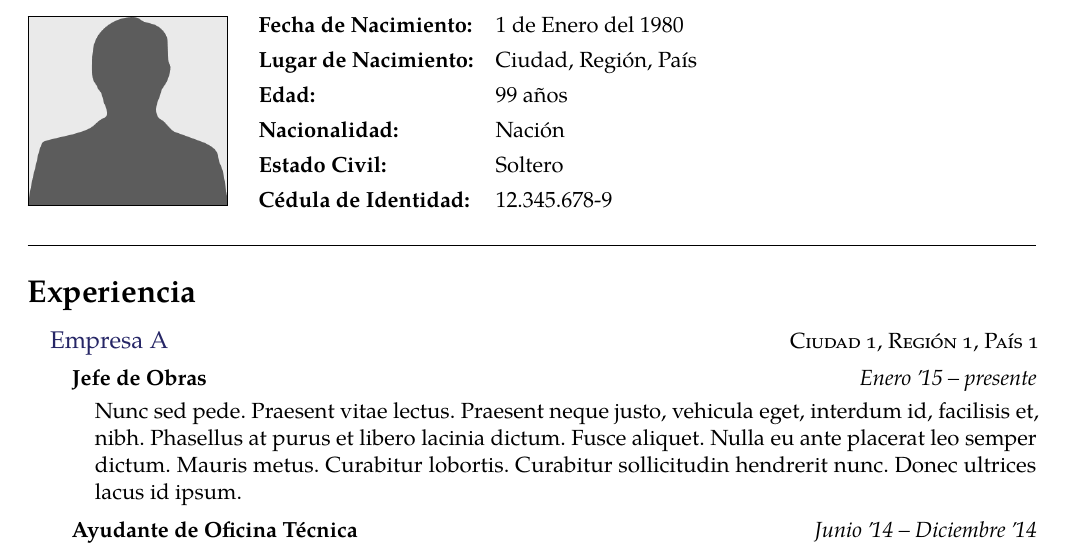
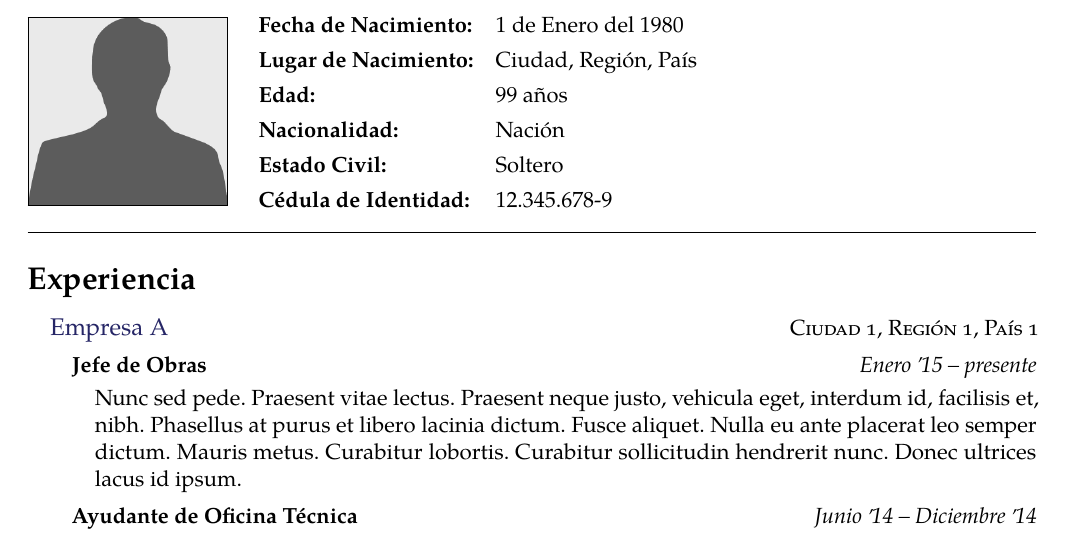
Before and after one commit to Template-Latex/Professional-CV, a LaTeX CV (cv.tex, which reads template.tex): part of page 1 of 2, cut so that both start at the same text. Compiled offline with pdfLaTeX; a missing font is replaced by an installed copy or a similar font; a LaTeX package or settings file that is missing is left out.

Commit message:
Version 3.0.3-5

```diff
--- a/template.tex
+++ b/template.tex
@@ -842,7 +842,6 @@
 		\usepackage{fontawesome5}
 	}{}
 	\immediate\write\fileheaderitems{\unexpanded{\faIcon{#1}}\LOCALpercentchar}%
-	\global\def\GLOBALheaderseparatorsticky {false}%
 }
 
 % Agrega un espacio vertical
@@ -1186,16 +1185,15 @@
 	}{%
 	\ifthenelse{\equal{\GLOBALhasinstitution}{false}}{}{%
 		\ifthenelse{\equal{\GLOBALinstitutionshortend}{false}}{%
-			\vspace{-0.05\baselineskip}%
+			\vspace{0.45\baselineskip}%
 		}{%
-			\vspace{-1.15\baselineskip}%
+			\vspace{-0.55\baselineskip}%
 		}%
 	}%
 	\ifthenelse{\equal{\GLOBALcvfinishlist}{true}}{%
-		\vspace{-0.75\baselineskip}%
+		\vspace{-0.4\baselineskip}%
 	}{}
 	\par%
-	\vspace{0.6em}%
 }
 
 % Párrafo de descripción
@@ -1212,6 +1210,7 @@
 		\par
 		\endgroup
 	\end{cvblock}
+	\vspace{0.49\baselineskip}%
 }
 
 % Párrafo de descripción con foto de perfil
@@ -1243,7 +1242,7 @@
 		\endgroup%
 		\par%
 	\end{cvblock}%
-	\vspace{1em}%
+	\vspace{1.6em}%
 }
 
 % Tabla de datos personales
@@ -1443,8 +1442,8 @@
 		Template.Licencia.Web={https://opensource.org/licenses/MIT/},
 		Template.Nombre={Professional-CV},
 		Template.Tipo={Normal},
-		Template.Version.Dev={3.0.3-2},
-		Template.Version.Hash={DBB52CA4978D510DE3EFC2AAF5EAACA2},
+		Template.Version.Dev={3.0.3-5},
+		Template.Version.Hash={3D80DD42E43E9E07215372779A610E89},
 		Template.Version.Release={3.0.3},
 		Template.Web.Dev={https://github.com/Template-Latex/Professional-CV/},
 		Template.Web.Manual={https://latex.ppizarror.com/Professional-CV/}
```
Also changed, not shown: lib/env.tex (+5 -5 lines), lib/function.tex (+0 -1 lines), lib/initconf.tex (+2 -2 lines).
